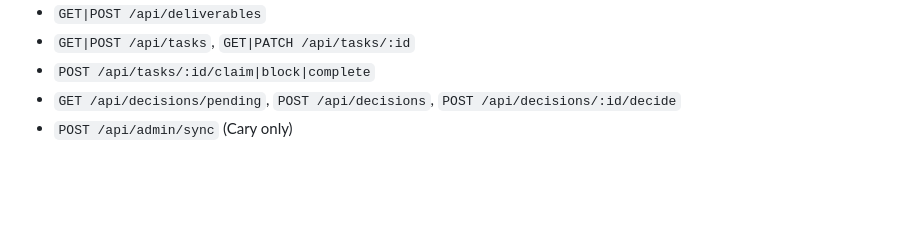
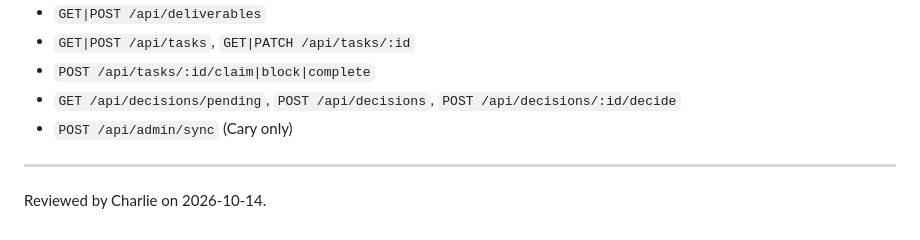
Before and after one commit to carywoods/plist, a Markdown page: README.md, the part around the change. GitHub-like rendering; blank space fills up the shorter version.

Commit message:
docs: note Charlie review

```diff
--- a/README.md
+++ b/README.md
@@ -143,3 +143,7 @@ curl -X POST http://127.0.0.1:5000/api/tasks/TASK-0001/complete \
 - `POST /api/tasks/:id/claim|block|complete`
 - `GET /api/decisions/pending`, `POST /api/decisions`, `POST /api/decisions/:id/decide`
 - `POST /api/admin/sync` (Cary only)
+
+---
+
+Reviewed by Charlie on 2026-10-14.
```
